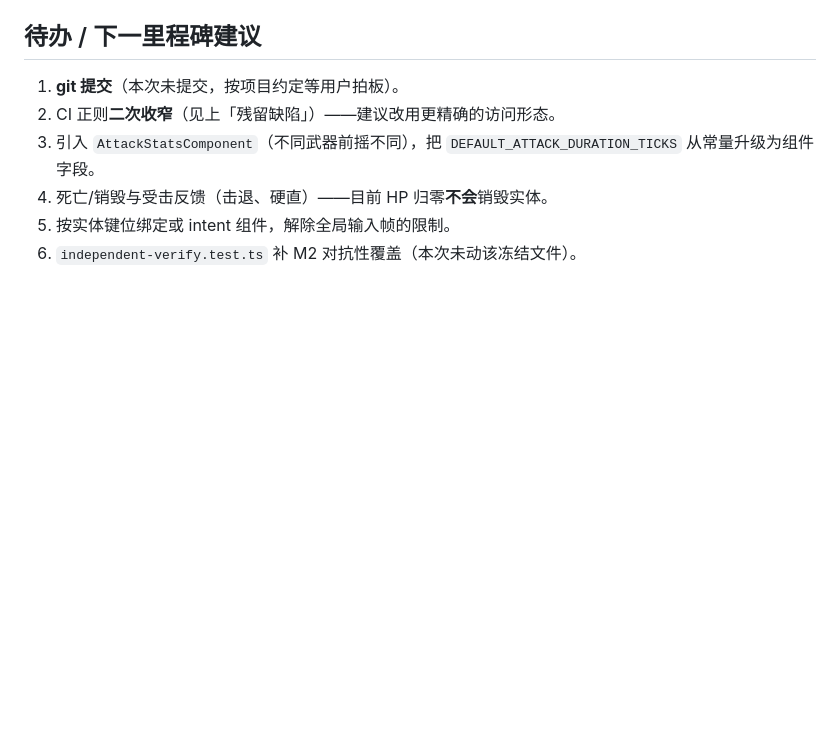
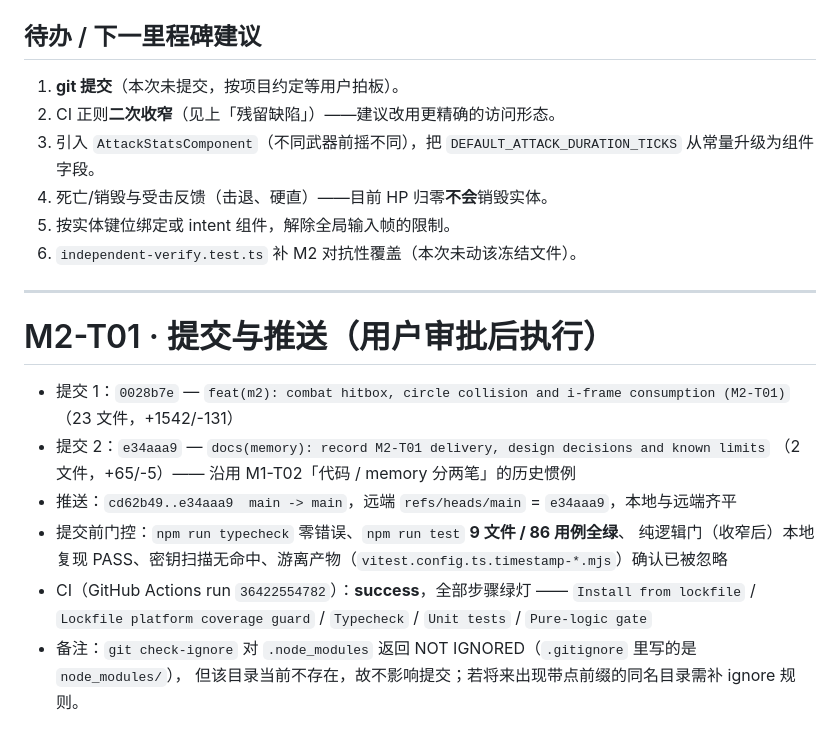
Before and after one commit to Jaxuu/my-hades, a Markdown page: .workbuddy-ai/memory/2026-09-28.md, the part around the change. GitHub-like rendering; blank space fills up the shorter version.

Commit message:
docs(memory): record M2-T01 commit hashes, push and CI result
Appends the post-push evidence to the 2026-09-28 log: the two commit hashes
(0028b7e feat, e34aaa9 docs), the push (cd62b49..e34aaa9 main -> main), the
pre-commit gate results, and GitHub Actions run 36422554782 succeeding with
every step green -- including the narrowed pure-logic gate.

Also notes that `git check-ignore` reports `.node_modules` as NOT ignored
(the rule is written as `node_modules/`); harmless today because that directory
does not exist, but worth an ignore rule if a dot-prefixed variant ever appears.

```diff
--- a/.workbuddy-ai/memory/2026-09-28.md
+++ b/.workbuddy-ai/memory/2026-09-28.md
@@ -198,3 +198,19 @@
 4. 死亡/销毁与受击反馈（击退、硬直）——目前 HP 归零**不会**销毁实体。
 5. 按实体键位绑定或 intent 组件，解除全局输入帧的限制。
 6. `independent-verify.test.ts` 补 M2 对抗性覆盖（本次未动该冻结文件）。
+
+---
+
+# M2-T01 · 提交与推送（用户审批后执行）
+
+- 提交 1：`0028b7e` — `feat(m2): combat hitbox, circle collision and i-frame consumption (M2-T01)`
+  （23 文件，+1542/-131）
+- 提交 2：`e34aaa9` — `docs(memory): record M2-T01 delivery, design decisions and known limits`
+  （2 文件，+65/-5）—— 沿用 M1-T02「代码 / memory 分两笔」的历史惯例
+- 推送：`cd62b49..e34aaa9  main -> main`，远端 `refs/heads/main` = `e34aaa9`，本地与远端齐平
+- 提交前门控：`npm run typecheck` 零错误、`npm run test` **9 文件 / 86 用例全绿**、
+  纯逻辑门（收窄后）本地复现 PASS、密钥扫描无命中、游离产物（`vitest.config.ts.timestamp-*.mjs`）确认已被忽略
+- CI（GitHub Actions run `36422554782`）：**success**，全部步骤绿灯 ——
+  `Install from lockfile` / `Lockfile platform coverage guard` / `Typecheck` / `Unit tests` / `Pure-logic gate`
+- 备注：`git check-ignore` 对 `.node_modules` 返回 NOT IGNORED（`.gitignore` 里写的是 `node_modules/`），
+  但该目录当前不存在，故不影响提交；若将来出现带点前缀的同名目录需补 ignore 规则。
```
